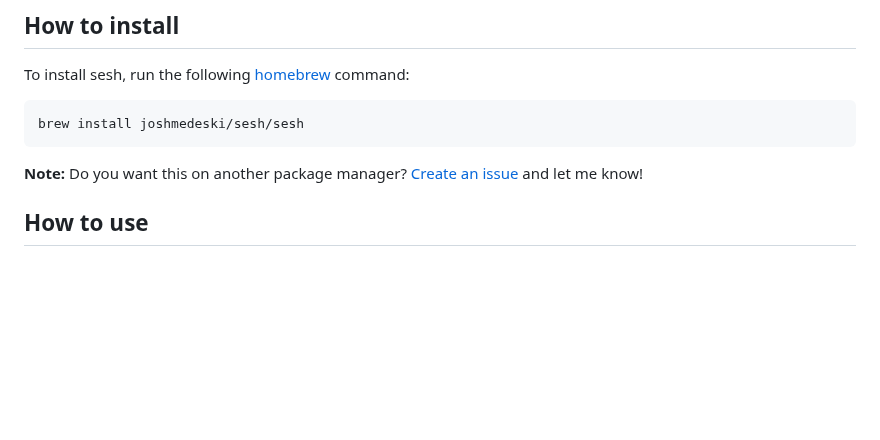
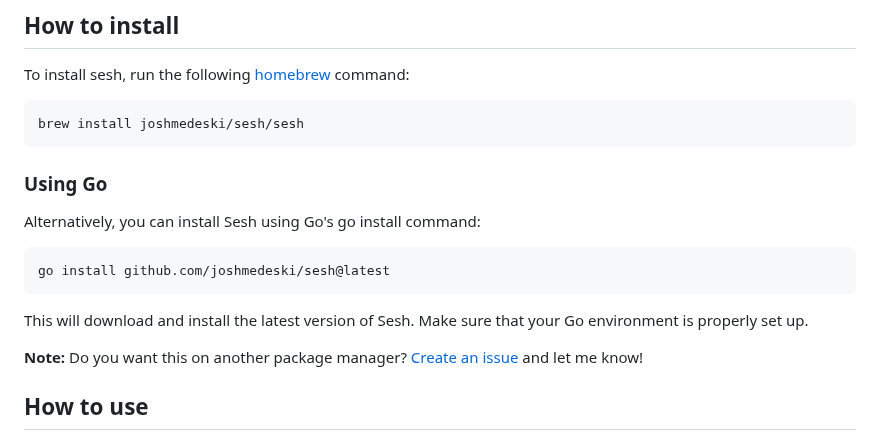
Before and after one commit to joshmedeski/sesh, a Markdown page: README.md, the part around the change. Rendered like a GitHub page; blank space fills up the shorter version.

Commit message:
docs:go install method

````diff
--- a/README.md
+++ b/README.md
@@ -25,6 +25,16 @@ To install sesh, run the following [homebrew](https://brew.sh/) command:
 ```sh
 brew install joshmedeski/sesh/sesh
 ```
+
+### Using Go
+
+Alternatively, you can install Sesh using Go's go install command:
+
+```sh
+go install github.com/joshmedeski/sesh@latest
+```
+
+This will download and install the latest version of Sesh. Make sure that your Go environment is properly set up.
 
 **Note:** Do you want this on another package manager? [Create an issue](https://github.com/joshmedeski/sesh/issues/new) and let me know!
 
````
